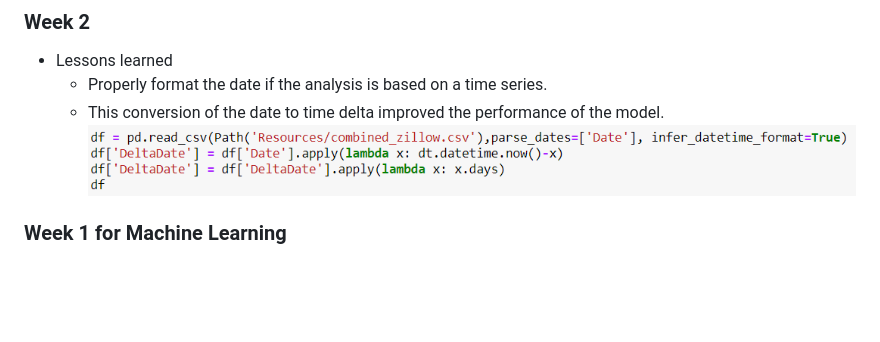
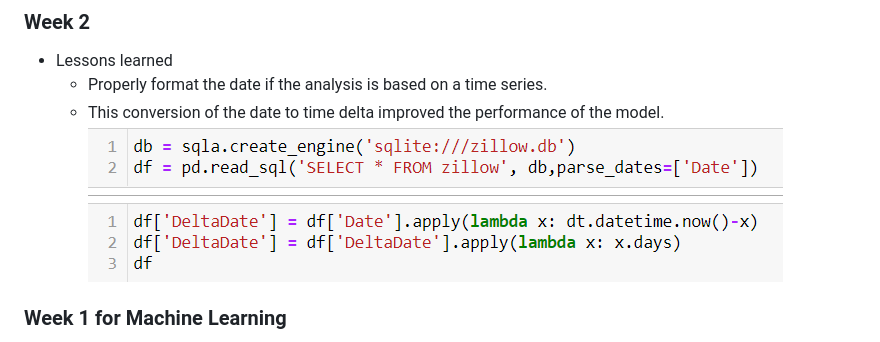
Before and after one commit to trallen09/team_centennial_park, a Markdown page: README.md, the part around the change. Rendered like a GitHub page; blank space fills up the shorter version.

Commit message:
updates for readme

```diff
--- a/README.md
+++ b/README.md
@@ -10,7 +10,7 @@
 * Lessons learned
 	* Properly format the date if the analysis is based on a time series.
 	* This conversion of the date to time delta improved the performance of the model.
-![Time Delta](https://github.com/trallen09/team_centennial_park/blob/main/images/TimeDelta.png)
+![DeltaDate](https://github.com/trallen09/team_centennial_park/blob/main/images/DeltaDate2.png)
 
 
 
```
Also changed, not shown: images/DeltaDate.png (renamed from images/TimeDelta.png), images/DeltaDate2.png (renamed from images/TimeDelta2.png).
